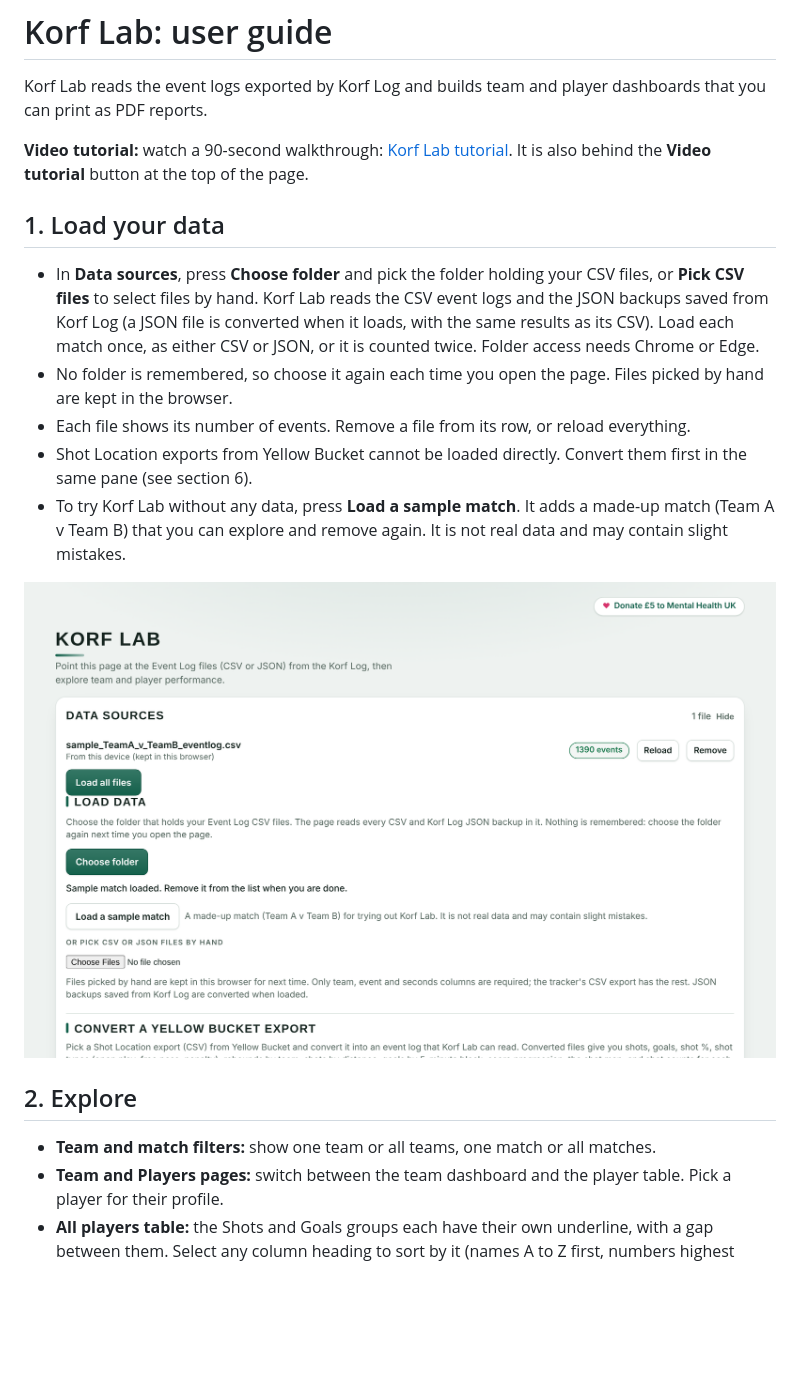
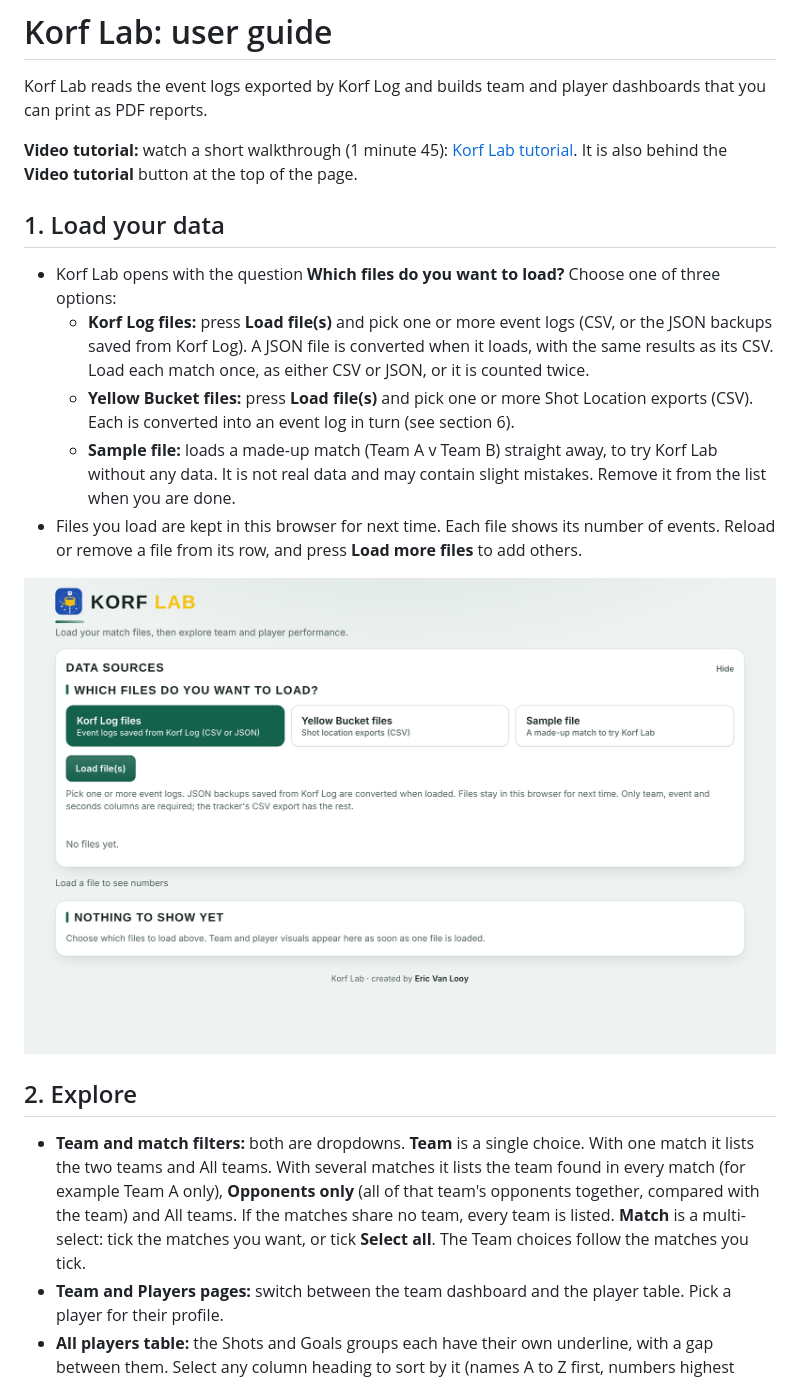
Before and after one commit to ericvl-korf/korf-tools, a Markdown page: docs/Korf-Lab-user-guide.md, the part around one of its changes. GitHub-like rendering; pictures changed too: docs/images/lab-1.png; blank space fills up the shorter version.

```diff
--- a/docs/Korf-Lab-user-guide.md
+++ b/docs/Korf-Lab-user-guide.md
@@ -4,13 +4,13 @@
 
 Korf Lab reads the event logs exported by Korf Log and builds team and player dashboards that you can print as PDF reports.
 
-**Video tutorial:** watch a 90-second walkthrough: [Korf Lab tutorial](https://ericvl-korf.github.io/korf-tools/tutorials/korf-lab-tutorial.mp4). It is also behind the **Video tutorial** button at the top of the page.
+**Video tutorial:** watch a short walkthrough (1 minute 45): [Korf Lab tutorial](https://ericvl-korf.github.io/korf-tools/tutorials/korf-lab-tutorial.mp4). It is also behind the **Video tutorial** button at the top of the page.
 
 ## 1. Load your data
 
-- In **Data sources**, press **Choose folder** and pick the folder holding your CSV files, or **Pick CSV files** to select files by hand. Korf Lab reads the CSV event logs and the JSON backups saved from Korf Log (a JSON file is converted when it loads, with the same results as its CSV). Load each match once, as either CSV or JSON, or it is counted twice. Folder access needs Chrome or Edge.
-- No folder is remembered, so choose it again each time you open the page. Files picked by hand are kept in the browser.
-- Each file shows its number of events. Remove a file from its row, or reload everything.
-- Shot Location exports from Yellow Bucket cannot be loaded directly. Convert them first in the same pane (see section 6).
-- To try Korf Lab without any data, press **Load a sample match**. It adds a made-up match (Team A v Team B) that you can explore and remove again. It is not real data and may contain slight mistakes.
+- Korf Lab opens with the question **Which files do you want to load?** Choose one of three options:
+  - **Korf Log files:** press **Load file(s)** and pick one or more event logs (CSV, or the JSON backups saved from Korf Log). A JSON file is converted when it loads, with the same results as its CSV. Load each match once, as either CSV or JSON, or it is counted twice.
+  - **Yellow Bucket files:** press **Load file(s)** and pick one or more Shot Location exports (CSV). Each is converted into an event log in turn (see section 6).
+  - **Sample file:** loads a made-up match (Team A v Team B) straight away, to try Korf Lab without any data. It is not real data and may contain slight mistakes. Remove it from the list when you are done.
+- Files you load are kept in this browser for next time. Each file shows its number of events. Reload or remove a file from its row, and press **Load more files** to add others.
 
@@ -18,7 +18,7 @@ Korf Lab reads the event logs exported by Korf Log and builds team and player da
 
 ## 2. Explore
 
-- **Team and match filters:** show one team or all teams, one match or all matches.
+- **Team and match filters:** both are dropdowns. **Team** is a single choice. With one match it lists the two teams and All teams. With several matches it lists the team found in every match (for example Team A only), **Opponents only** (all of that team's opponents together, compared with the team) and All teams. If the matches share no team, every team is listed. **Match** is a multi-select: tick the matches you want, or tick **Select all**. The Team choices follow the matches you tick.
 - **Team and Players pages:** switch between the team dashboard and the player table. Pick a player for their profile.
 - **All players table:** the Shots and Goals groups each have their own underline, with a gap between them. Select any column heading to sort by it (names A to Z first, numbers highest first), and select it again to reverse the order. Select a row to open that player's profile.
 - **Player highlight:** on the Players page, the selected player is highlighted by name in every chart that compares players (the goals, shots and shot % leaderboards and the volume against efficiency chart), so you can see where they stand against the others. Pick another player from the list, a table row or a chart to move the highlight.
```
Also changed, not shown: other parts of docs/Korf-Lab-user-guide.md (+10 -7 lines), README.md (+6 -2 lines), docs/images/lab-2.png, docs/images/lab-7.png, 1 other file.
